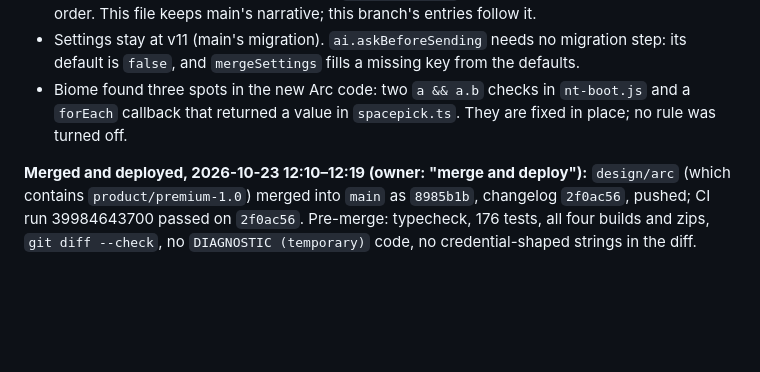
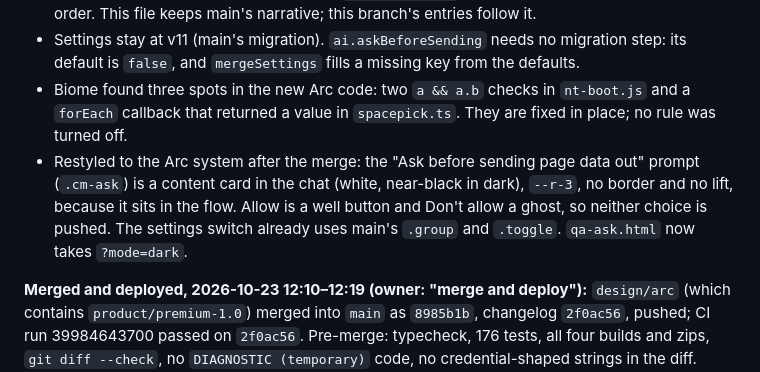
Before and after one commit to neerajbhargav/sidegig, a Markdown page: docs/STATUS.md, the part around the change. Drawn GitHub-style; blank space fills up the shorter version.

```diff
--- a/docs/STATUS.md
+++ b/docs/STATUS.md
@@ -12,6 +12,7 @@ Full build-session transcript, owner requests verbatim, and test tools: `context
 - Conflicts: `nt-boot.js`, `home.ts` and `newtab.ts` take main's behaviour (the Space look before first paint, the foot for space dots, the theme mode in `applyLook`) in this branch's lint style. THIRD_PARTY_NOTICES drops Google Sans Flex (main removed the font) and keeps one Barlow Condensed and IBM Plex Mono section. `docs/evolution` keeps both sets of entries in date order. This file keeps main's narrative; this branch's entries follow it.
 - Settings stay at v11 (main's migration). `ai.askBeforeSending` needs no migration step: its default is `false`, and `mergeSettings` fills a missing key from the defaults.
 - Biome found three spots in the new Arc code: two `a && a.b` checks in `nt-boot.js` and a `forEach` callback that returned a value in `spacepick.ts`. They are fixed in place; no rule was turned off.
+- Restyled to the Arc system after the merge: the "Ask before sending page data out" prompt (`.cm-ask`) is a content card in the chat (white, near-black in dark), `--r-3`, no border and no lift, because it sits in the flow. Allow is a well button and Don't allow a ghost, so neither choice is pushed. The settings switch already uses main's `.group` and `.toggle`. `qa-ask.html` now takes `?mode=dark`.
 
 **Merged and deployed, 2026-10-23 12:10–12:19 (owner: "merge and deploy"):** `design/arc` (which contains `product/premium-1.0`) merged into `main` as `8985b1b`, changelog `2f0ac56`, pushed; CI run 39984643700 passed on `2f0ac56`. Pre-merge: typecheck, 176 tests, all four builds and zips, `git diff --check`, no `DIAGNOSTIC (temporary)` code, no credential-shaped strings in the diff. `dist/chrome` rebuilt from `2f0ac56` (`ui.js fa00c602…`, `ui.css 5d146776…`, `background.js 0777c479…`, `rail.js 8dafc941…`); Aside serves exactly these files, and sidegig was reloaded (the tab that ran `chrome.runtime.reload()` closed with it).
 - **Live in Aside (observed with `aside repl`, test tabs closed after):** a fresh sidebar page wears the space colour (Haze, `rgb(174, 194, 255)`), 12 rows, 19 favorites tiles, a lifted open tab, contrast probe 0 failures. On a web page the rail is present; the owner's rail is on hover, and its edge hint shows in the space colour's muted tone.
```
Also changed, not shown: docs/evolution/README.md (+6 -0 lines), docs/evolution/2026-10-23-05-ask-before-sending-restyled-after-arc-fi.jpg (added), 2 other files.
